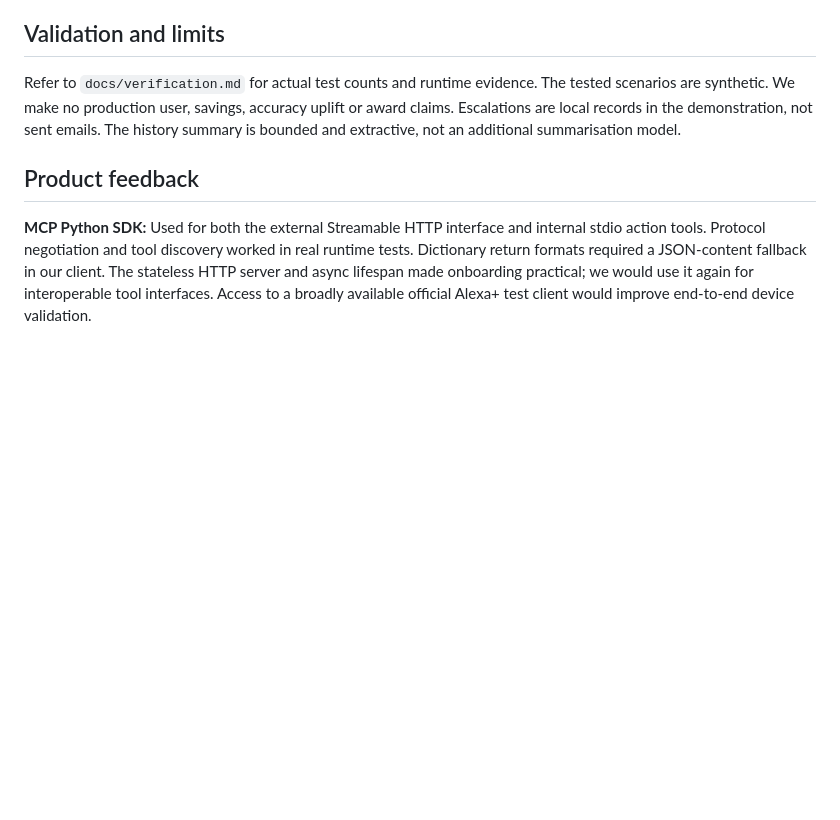
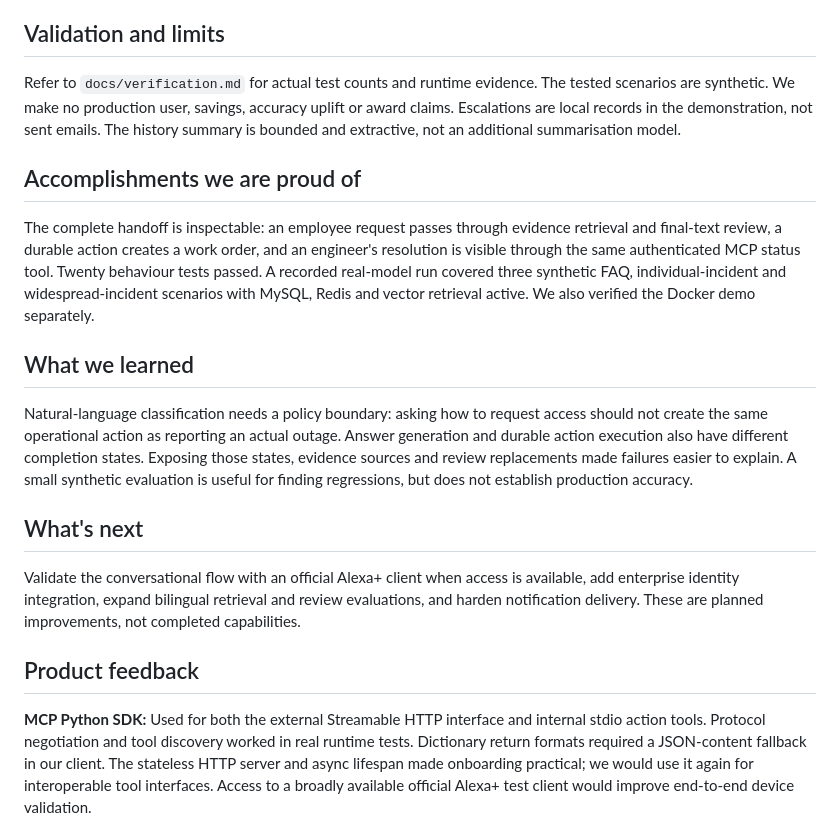
Before and after one commit to SHAWNCHEN014/opsdesk-agent-service, a Markdown page: docs/submission.md, the part around the change. GitHub-like rendering; blank space fills up the shorter version.

Commit message:
Complete Devpost story sections with verified scope

```diff
--- a/docs/submission.md
+++ b/docs/submission.md
@@ -38,6 +38,18 @@ We had audited an earlier reference-based prototype before implementation. This
 
 Refer to `docs/verification.md` for actual test counts and runtime evidence. The tested scenarios are synthetic. We make no production user, savings, accuracy uplift or award claims. Escalations are local records in the demonstration, not sent emails. The history summary is bounded and extractive, not an additional summarisation model.
 
+## Accomplishments we are proud of
+
+The complete handoff is inspectable: an employee request passes through evidence retrieval and final-text review, a durable action creates a work order, and an engineer's resolution is visible through the same authenticated MCP status tool. Twenty behaviour tests passed. A recorded real-model run covered three synthetic FAQ, individual-incident and widespread-incident scenarios with MySQL, Redis and vector retrieval active. We also verified the Docker demo separately.
+
+## What we learned
+
+Natural-language classification needs a policy boundary: asking how to request access should not create the same operational action as reporting an actual outage. Answer generation and durable action execution also have different completion states. Exposing those states, evidence sources and review replacements made failures easier to explain. A small synthetic evaluation is useful for finding regressions, but does not establish production accuracy.
+
+## What's next
+
+Validate the conversational flow with an official Alexa+ client when access is available, add enterprise identity integration, expand bilingual retrieval and review evaluations, and harden notification delivery. These are planned improvements, not completed capabilities.
+
 ## Product feedback
 
 **MCP Python SDK:** Used for both the external Streamable HTTP interface and internal stdio action tools. Protocol negotiation and tool discovery worked in real runtime tests. Dictionary return formats required a JSON-content fallback in our client. The stateless HTTP server and async lifespan made onboarding practical; we would use it again for interoperable tool interfaces. Access to a broadly available official Alexa+ test client would improve end-to-end device validation.
```
